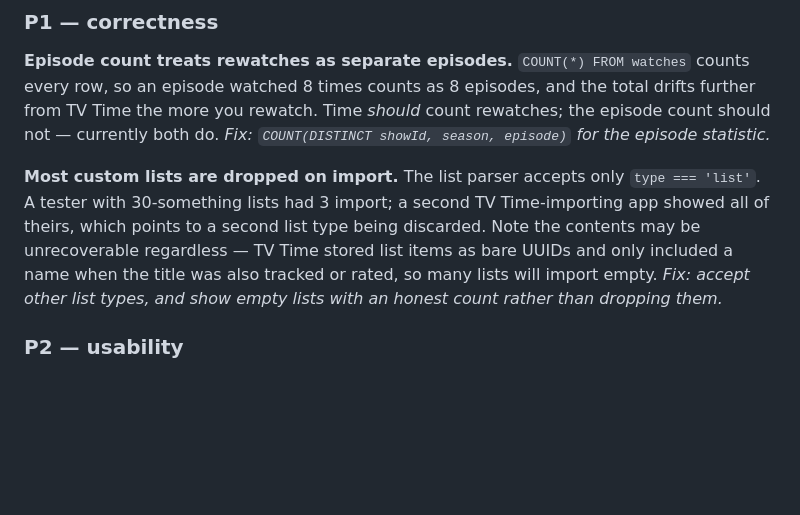
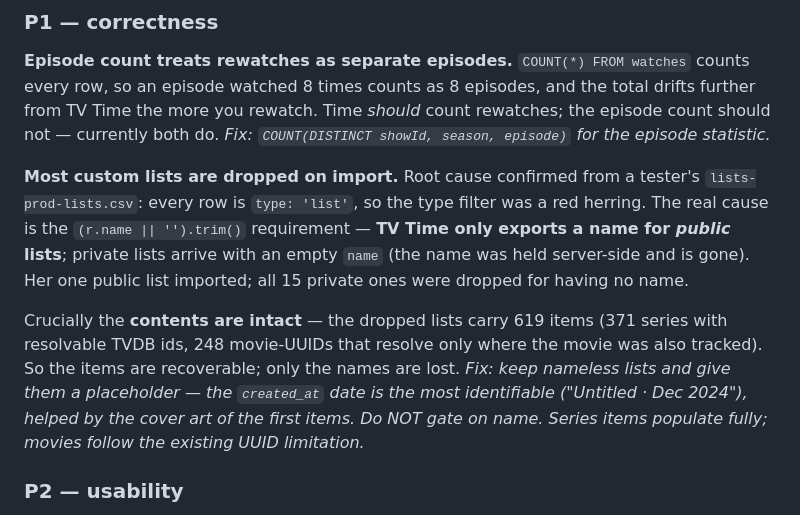
Before and after one commit to mahmoodbashar08/opentv-app, a Markdown page: CHANGELOG.md, the part around the change. Drawn GitHub-style; blank space fills up the shorter version.

Commit message:
changelog: correct the dropped-lists root cause from tester's export
Her lists-prod-lists.csv proved the type-filter theory wrong — every row is
type:list. Real cause: TV Time only exports a name for PUBLIC lists; private
lists arrive nameless and the importer's name filter drops them. Contents are
intact (371 resolvable series + 248 movie-uuids across 15 lists), so the fix is
a placeholder name, not accepting another type.

Co-Authored-By: Claude Opus 4.8 (1M context) <noreply@anthropic.com>

```diff
--- a/CHANGELOG.md
+++ b/CHANGELOG.md
@@ -48,13 +48,21 @@ Time *should* count rewatches; the episode count should not — currently both d
 *Fix: `COUNT(DISTINCT showId, season, episode)` for the episode statistic.*
 
 **Most custom lists are dropped on import.**
-The list parser accepts only `type === 'list'`. A tester with 30-something lists
-had 3 import; a second TV Time-importing app showed all of theirs, which points
-to a second list type being discarded. Note the contents may be unrecoverable
-regardless — TV Time stored list items as bare UUIDs and only included a name
-when the title was also tracked or rated, so many lists will import empty.
-*Fix: accept other list types, and show empty lists with an honest count rather
-than dropping them.*
+Root cause confirmed from a tester's `lists-prod-lists.csv`: every row is
+`type: 'list'`, so the type filter was a red herring. The real cause is the
+`(r.name || '').trim()` requirement — **TV Time only exports a name for *public*
+lists**; private lists arrive with an empty `name` (the name was held
+server-side and is gone). Her one public list imported; all 15 private ones were
+dropped for having no name.
+
+Crucially the **contents are intact** — the dropped lists carry 619 items
+(371 series with resolvable TVDB ids, 248 movie-UUIDs that resolve only where
+the movie was also tracked). So the items are recoverable; only the names are
+lost.
+*Fix: keep nameless lists and give them a placeholder — the `created_at` date is
+the most identifiable ("Untitled · Dec 2024"), helped by the cover art of the
+first items. Do NOT gate on name. Series items populate fully; movies follow the
+existing UUID limitation.*
 
 ### P2 — usability
 
```
